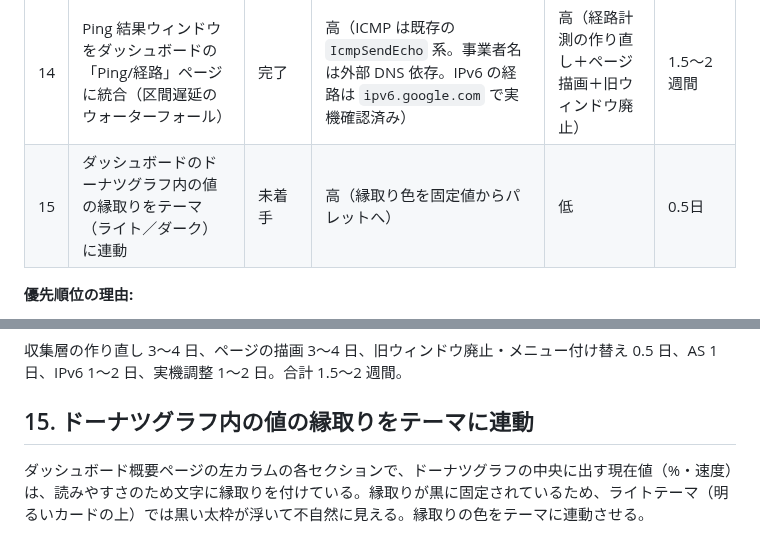
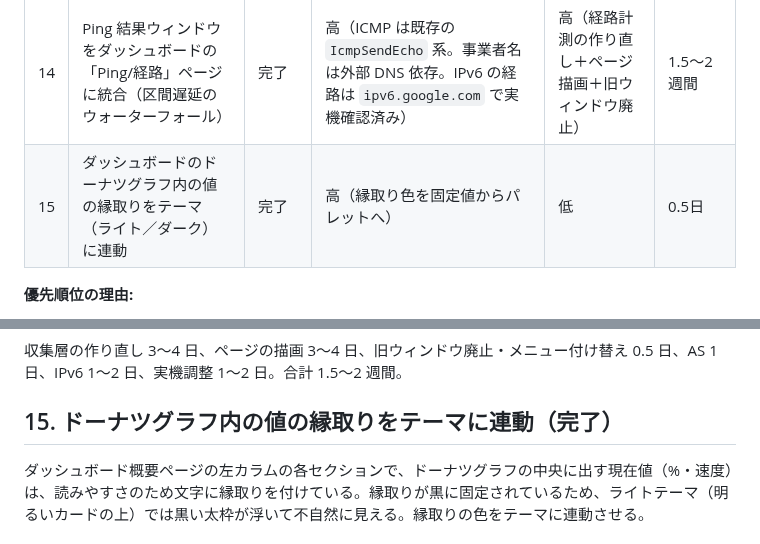
Before and after one commit to soramimi6/DiskLED, a Markdown page: docs/PLANNED-3.3.0.md, 2 parts joined by grey strips. GitHub-like rendering.

Commit message:
Mark PLANNED-3.3.0 item 15 complete
Co-Authored-By: Claude Opus 5.5 <noreply@anthropic.com>

```diff
--- a/docs/PLANNED-3.3.0.md
+++ b/docs/PLANNED-3.3.0.md
@@ -20,7 +20,7 @@
 | 12 | トレイ LED の色をディスクとネットで個別に指定 | 完了 | 高 | 低〜中（設定キー1つ追加と、オプション画面の色選択を表の形にする配置変更） | 1日 |
 | 13 | リモートデスクトップ接続中のダッシュボードのちらつき解消 | 完了 | 高（VCL のプロパティ指定のみ） | 低 | 0.5日 |
 | 14 | Ping 結果ウィンドウをダッシュボードの「Ping/経路」ページに統合（区間遅延のウォーターフォール） | 完了 | 高（ICMP は既存の `IcmpSendEcho` 系。事業者名は外部 DNS 依存。IPv6 の経路は `ipv6.google.com` で実機確認済み） | 高（経路計測の作り直し＋ページ描画＋旧ウィンドウ廃止） | 1.5〜2週間 |
-| 15 | ダッシュボードのドーナツグラフ内の値の縁取りをテーマ（ライト／ダーク）に連動 | 未着手 | 高（縁取り色を固定値からパレットへ） | 低 | 0.5日 |
+| 15 | ダッシュボードのドーナツグラフ内の値の縁取りをテーマ（ライト／ダーク）に連動 | 完了 | 高（縁取り色を固定値からパレットへ） | 低 | 0.5日 |
 
 **優先順位の理由:**
 - **1**（0.5日）: 低コスト・低リスクで他項目に依存しない単独修正。先に片付けて着手障壁を減らす。
@@ -556,7 +556,7 @@
 
 収集層の作り直し 3〜4 日、ページの描画 3〜4 日、旧ウィンドウ廃止・メニュー付け替え 0.5 日、AS 1 日、IPv6 1〜2 日、実機調整 1〜2 日。合計 1.5〜2 週間。
 
-## 15. ドーナツグラフ内の値の縁取りをテーマに連動
+## 15. ドーナツグラフ内の値の縁取りをテーマに連動（完了）
 
 ダッシュボード概要ページの左カラムの各セクションで、ドーナツグラフの中央に出す現在値（%・速度）は、読みやすさのため文字に縁取りを付けている。縁取りが黒に固定されているため、ライトテーマ（明るいカードの上）では黒い太枠が浮いて不自然に見える。縁取りの色をテーマに連動させる。
 
```
